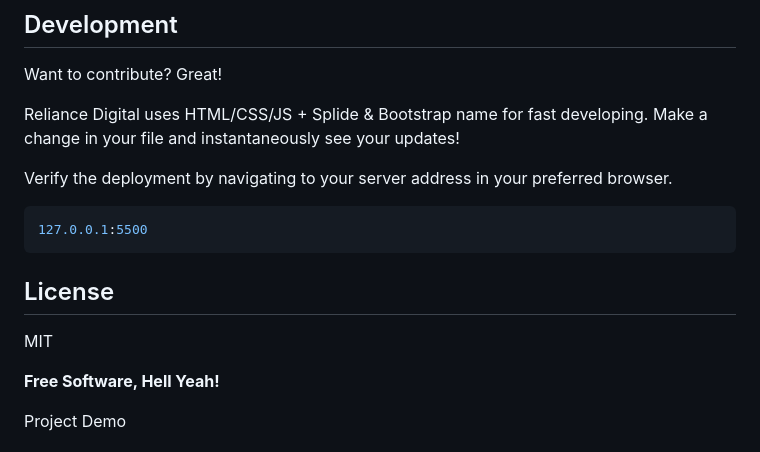
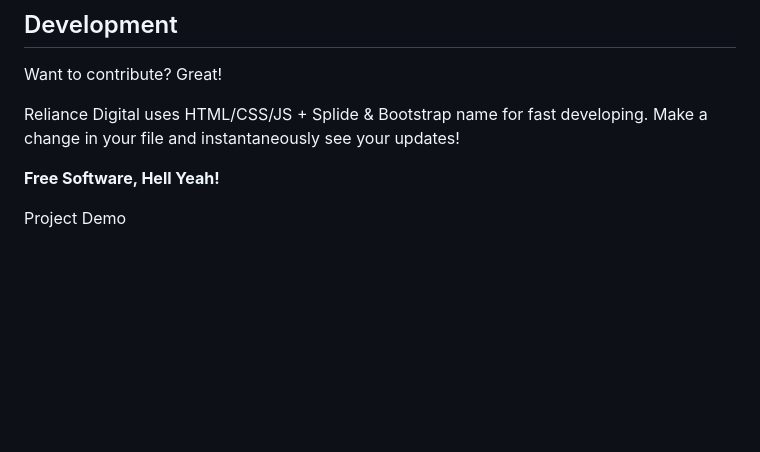
Before and after one commit to Vipulvatsa07/rotten_snake, a Markdown page: README.md, the part around the change. Rendered like a GitHub page; blank space fills up the shorter version.

````diff
--- a/README.md
+++ b/README.md
@@ -59,16 +59,7 @@ Want to contribute? Great!
 Reliance Digital uses HTML/CSS/JS + Splide & Bootstrap name for fast developing.
 Make a change in your file and instantaneously see your updates!
 
-Verify the deployment by navigating to your server address in
-your preferred browser.
 
-```sh
-127.0.0.1:5500
-```
-
-## License
-
-MIT
 
 **Free Software, Hell Yeah!**
 
````
